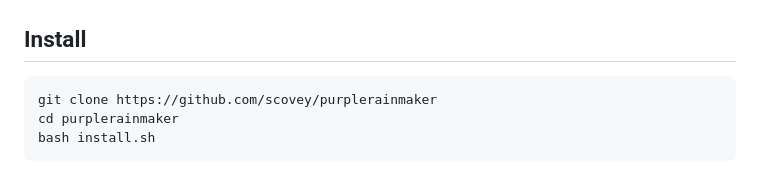
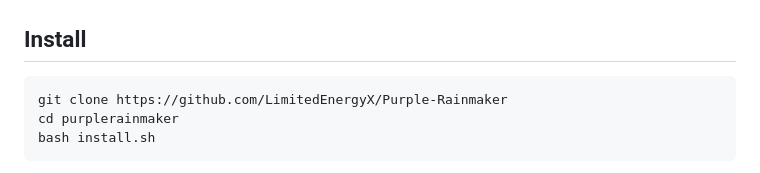
Before and after one commit to LimitedEnergyX/Purple-Rainmaker, a Markdown page: README.md, the part around the change. GitHub-like rendering.

Commit message:
Update GitHub URL to LimitedEnergyX

````diff
--- a/README.md
+++ b/README.md
@@ -62,7 +62,7 @@ Not tested on macOS or Windows. `arp-scan` is Linux-only. Pull requests for othe
 ## Install
 
 ```bash
-git clone https://github.com/scovey/purplerainmaker
+git clone https://github.com/LimitedEnergyX/Purple-Rainmaker
 cd purplerainmaker
 bash install.sh
 ```
````
